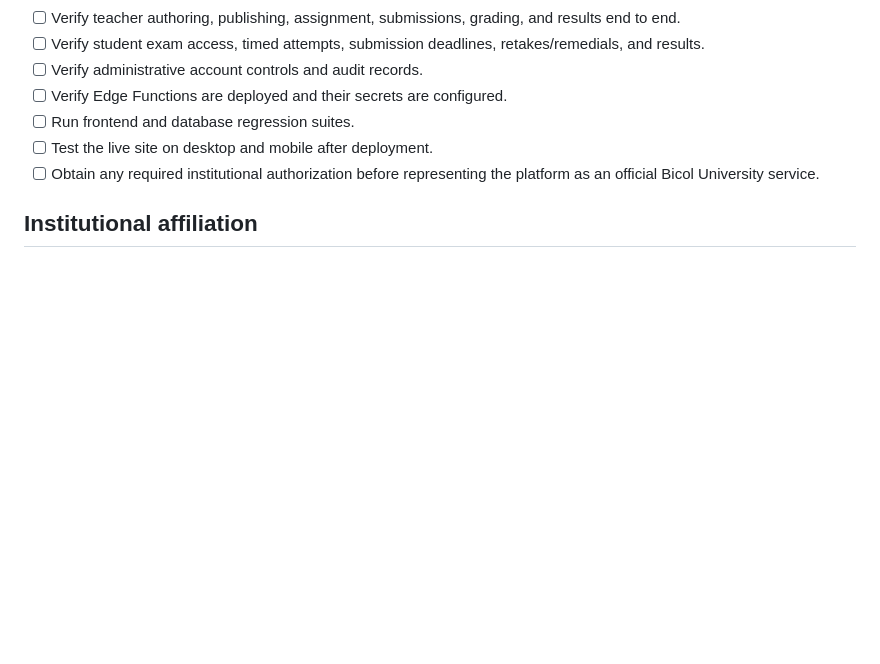
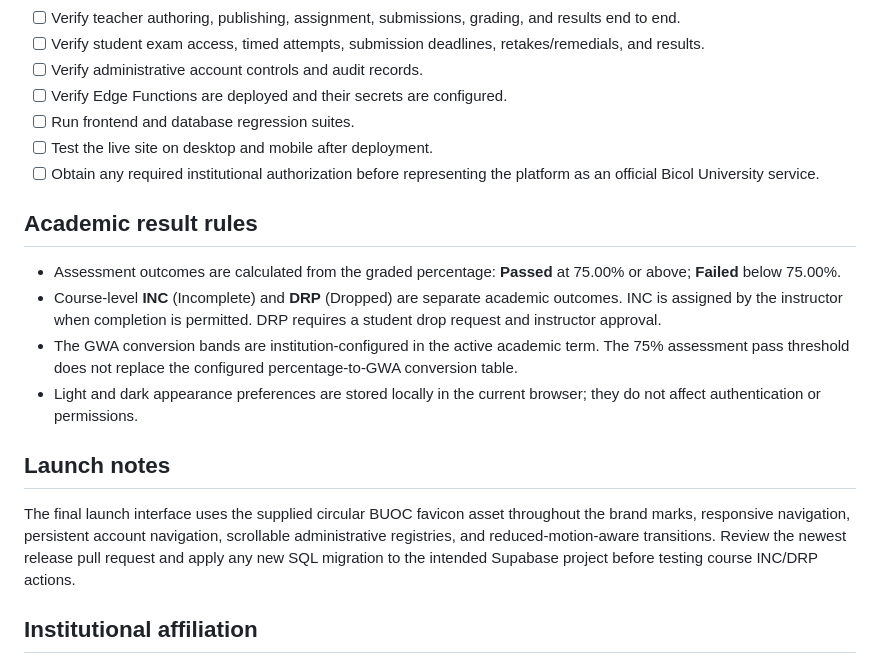
Before and after one commit to kichiyz/buoc-academix, a Markdown page: README.md, the part around the change. Rendered like a GitHub page; blank space fills up the shorter version.

Commit message:
Document final launch workflows and academic outcome rules

```diff
--- a/README.md
+++ b/README.md
@@ -68,6 +68,17 @@ The Pages workflow deploys the root frontend. Review the workflow run after merg
 - [ ] Test the live site on desktop and mobile after deployment.
 - [ ] Obtain any required institutional authorization before representing the platform as an official Bicol University service.
 
+## Academic result rules
+
+- Assessment outcomes are calculated from the graded percentage: **Passed** at 75.00% or above; **Failed** below 75.00%.
+- Course-level **INC** (Incomplete) and **DRP** (Dropped) are separate academic outcomes. INC is assigned by the instructor when completion is permitted. DRP requires a student drop request and instructor approval.
+- The GWA conversion bands are institution-configured in the active academic term. The 75% assessment pass threshold does not replace the configured percentage-to-GWA conversion table.
+- Light and dark appearance preferences are stored locally in the current browser; they do not affect authentication or permissions.
+
+## Launch notes
+
+The final launch interface uses the supplied circular BUOC favicon asset throughout the brand marks, responsive navigation, persistent account navigation, scrollable administrative registries, and reduced-motion-aware transitions. Review the newest release pull request and apply any new SQL migration to the intended Supabase project before testing course INC/DRP actions.
+
 ## Institutional affiliation
 
 BUOC AcademiX is an independent project unless and until the relevant university offices formally authorize its use or endorsement.
```
